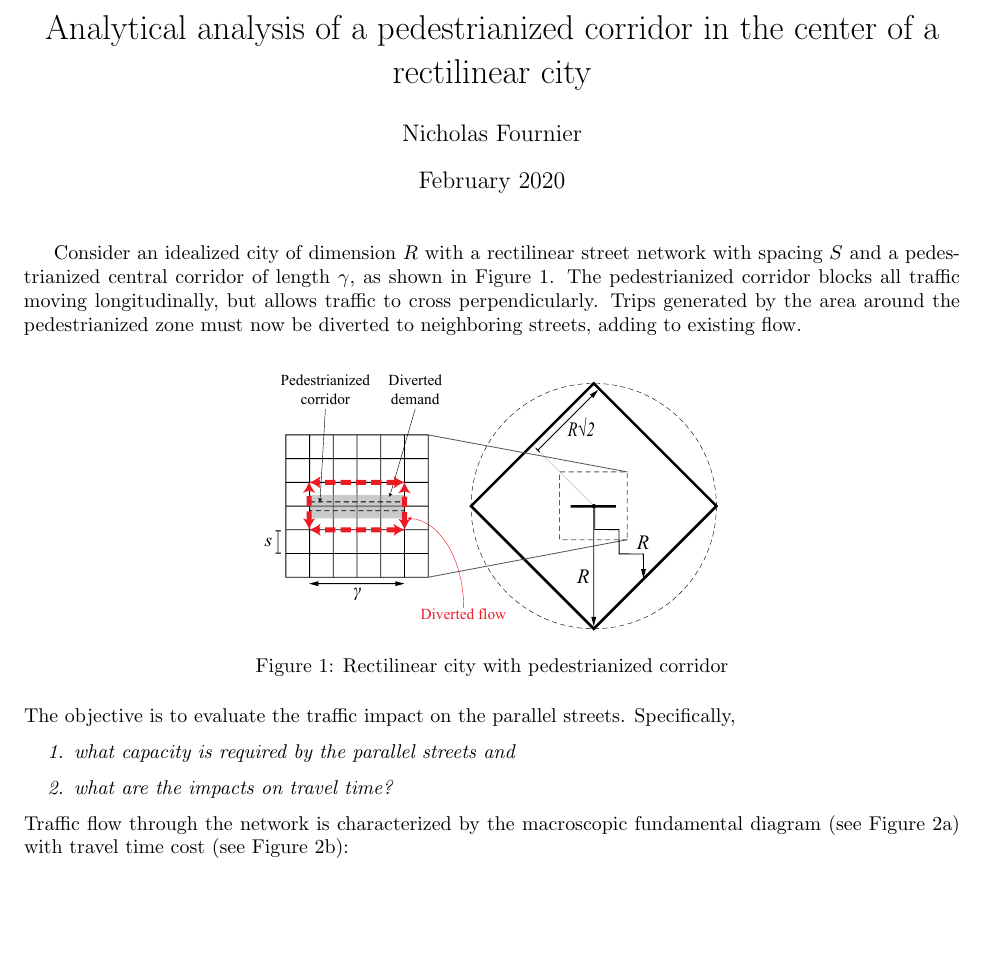
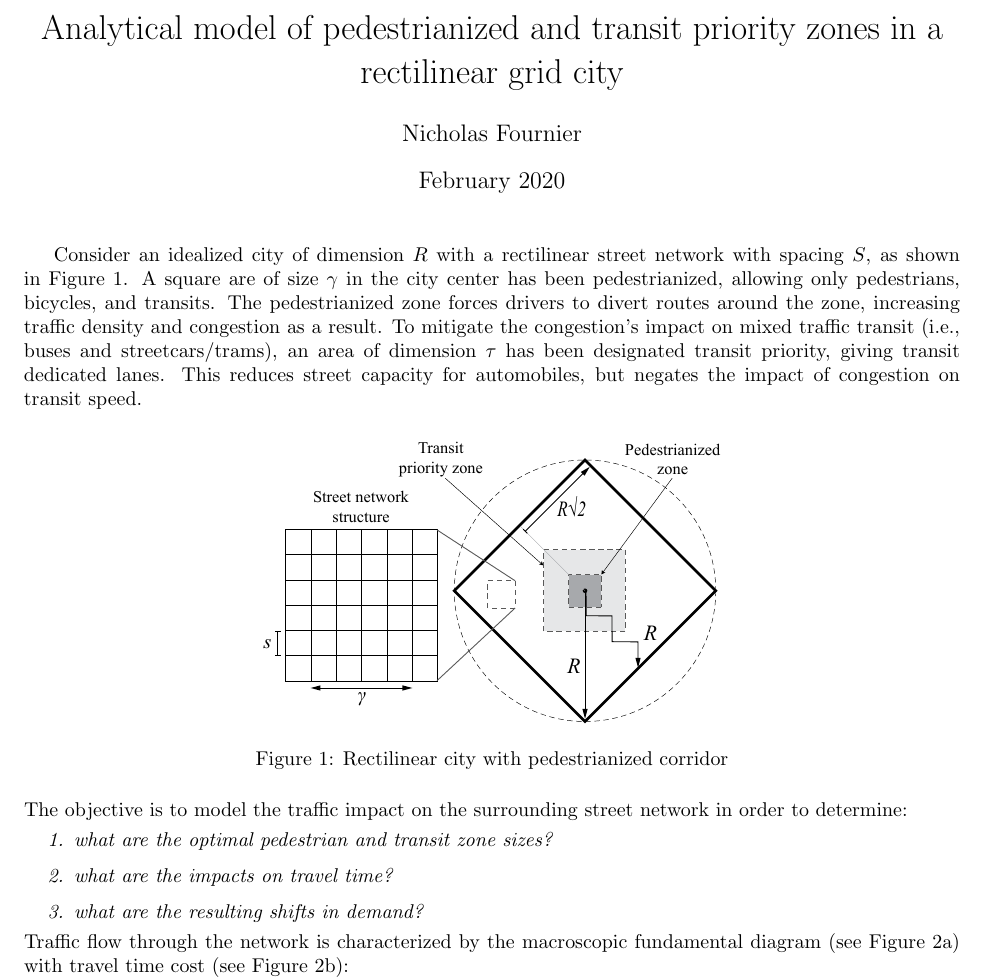
Before and after one commit to nick-fournier/ped-transit-priority, a LaTeX document (writing/concept/main.tex): part of page 1 of 2, cut at the place of the change, the shorter picture padded with empty space. Compiled offline with pdfLaTeX.

Commit message:
Updates from Overleaf

```diff
--- a/writing/concept/main.tex
+++ b/writing/concept/main.tex
@@ -9,7 +9,7 @@
 \usepackage{graphicx}
 \graphicspath{ {figures/} }
 
-\title{Analytical analysis of a pedestrianized corridor in the center of a rectilinear city}
+\title{Analytical model of pedestrianized and transit priority zones in a rectilinear grid city}
 \author{Nicholas Fournier}
 \date{February 2020}
 
@@ -19,22 +19,21 @@
 \maketitle
 
 
-
-Consider an idealized city of dimension $R$ with a rectilinear street network with spacing $S$ and a pedestrianized central corridor of length $\gamma$, as shown in Figure~\ref{fig:gridcity}. The pedestrianized corridor blocks all traffic moving longitudinally, but allows traffic to cross perpendicularly. Trips generated by the area around the pedestrianized zone must now be diverted to neighboring streets, adding to existing flow.
+Consider an idealized city of dimension $R$ with a rectilinear street network with spacing $S$, as shown in Figure~\ref{fig:gridcity}. A square are of size $\gamma$ in the city center has been pedestrianized, allowing only pedestrians, bicycles, and transits. The pedestrianized zone forces drivers to divert routes around the zone, increasing traffic density and congestion as a result. To mitigate the congestion's impact on mixed traffic transit (i.e., buses and streetcars/trams), an area of dimension $\tau$ has been designated transit priority, giving transit dedicated lanes. This reduces street capacity for automobiles, but negates the impact of congestion on transit speed.
 
 \begin{figure}[!ht]
      \centering
-     \includegraphics[width=0.5\textwidth]{diagram_grid_city}
+     \includegraphics[width=0.5\textwidth]{diagram_pedtransit_grid_city}
      \caption{Rectilinear city with pedestrianized corridor}
      \label{fig:gridcity}
 \end{figure}
 
-\noindent The objective is to evaluate the traffic impact on the parallel streets. Specifically,
-
+\noindent The objective is to model the traffic impact on the surrounding street network in order to determine:
 \begin{enumerate}[topsep=3pt, itemsep=3pt, partopsep=3pt, parsep=3pt]
     \itshape
-    \item what capacity is required by the parallel streets and
+    \item what are the optimal pedestrian and transit zone sizes?
     \item what are the impacts on travel time?
+    \item what are the resulting shifts in demand?
 \end{enumerate}
 
 \noindent Traffic flow through the network is characterized by the macroscopic fundamental diagram (see Figure~\ref{fig:mfd}) with travel time cost (see Figure~\ref{fig:traveltime}):
```
